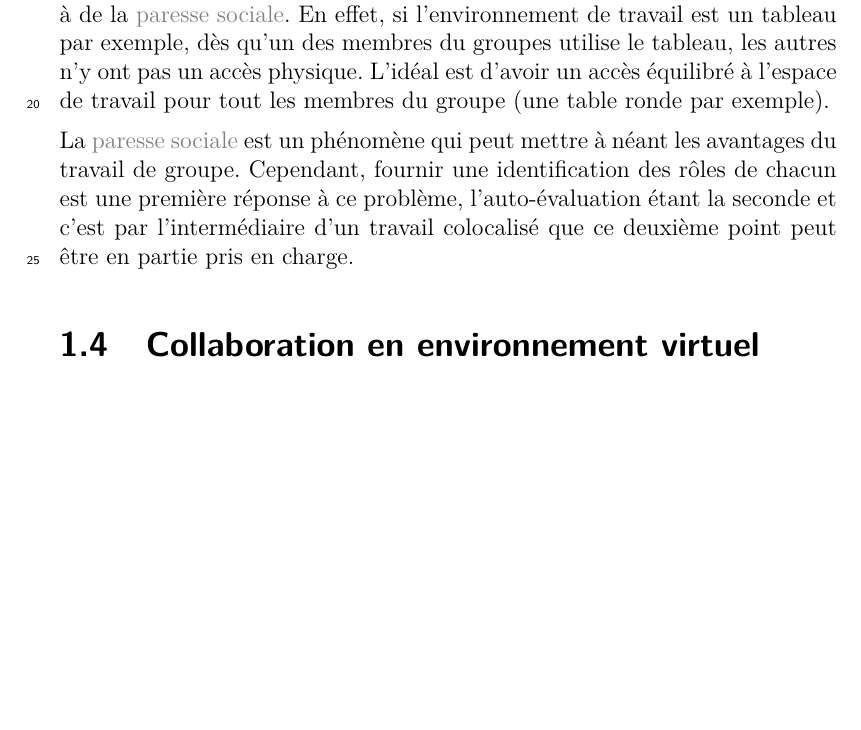
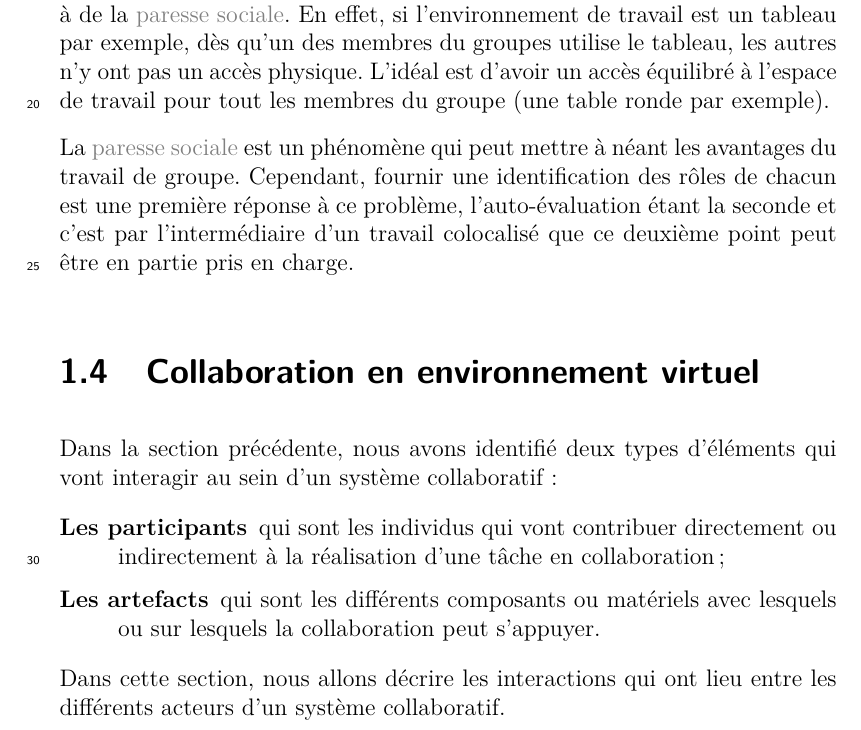
Before and after one commit to simard/These, a LaTeX thesis (main.tex): part of page 40 of 237 before the commit and part of page 40 of 239 after it, cut so that both start at the same text, the shorter picture padded with empty space. The pictures show the PDF file Thesis.pdf that the author committed with the source.

Commit message:
Introduce collaboration in virtual in SotA
Write the introduction of the section about collaboration in virtual environment in the state-of-the-art.

```diff
--- a/main.tex
+++ b/main.tex
@@ -618,6 +618,12 @@
 			\end{mysubsection}
 		\end{mysection}
 		\begin{mysection}[sec-sota-CollaborationEnEnvironnementVirtuel]{Collaboration en environnement virtuel}
+			Dans la section précédente, nous avons identifié deux types d'éléments qui vont interagir au sein d'un système collaboratif :
+			\begin{description}
+				\item[Les participants] qui sont les individus qui vont contribuer directement ou indirectement à la réalisation d'une tâche en collaboration;
+				\item[Les artefacts] qui sont les différents composants ou matériels avec lesquels ou sur lesquels la collaboration peut s'appuyer.
+			\end{description}
+			Dans cette section, nous allons décrire les interactions qui ont lieu entre les différents acteurs d'un système collaboratif.
 			\begin{mysubsection}[sse-sota-CommunicationEnEnvironnementVirtuel]{Communication en environnement virtuel}
 				\begin{myfigure}
 					\let\oldarraystretch\arraystretch
```
Also changed, not shown: Thesis.pdf.
